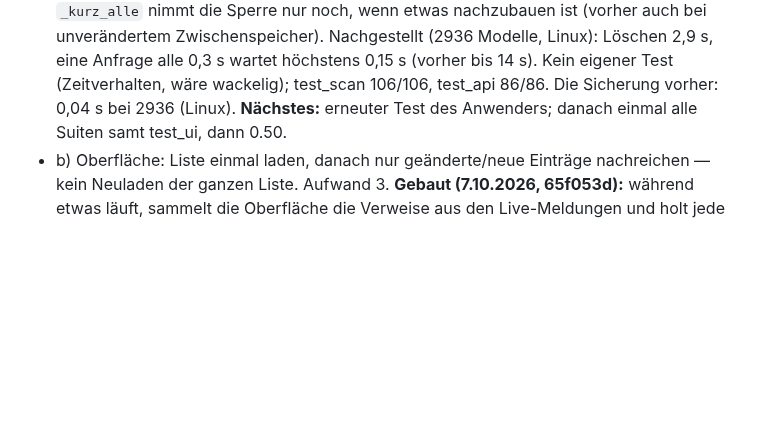
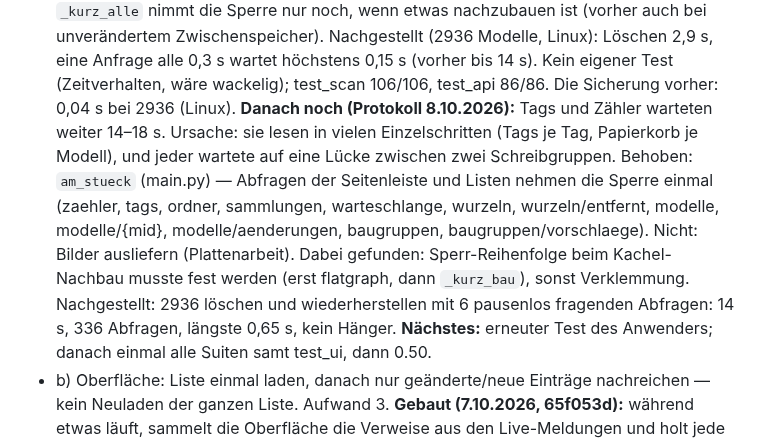
Before and after one commit to bireggbaum-beep/partAtlas, a Markdown page: OFFEN.md, the part around the change. Rendered like a GitHub page; blank space fills up the shorter version.

Commit message:
OFFEN: Abfragen unter einer Sperre, nachgestellt ohne Hänger
Co-Authored-By: Claude Opus 5.5 <noreply@anthropic.com>
Claude-Session: https://claude.ai/code/session_01Vo9n7Tz7q7kybGzpuATFqj

```diff
--- a/OFFEN.md
+++ b/OFFEN.md
@@ -47,6 +47,12 @@ Teile (Aufwand 1–5, Reihenfolge noch vom Anwender zu bestätigen):
   nimmt die Sperre nur noch, wenn etwas nachzubauen ist (vorher auch bei unverändertem Zwischenspeicher). Nachgestellt (2936 Modelle,
   Linux): Löschen 2,9 s, eine Anfrage alle 0,3 s wartet höchstens 0,15 s (vorher bis 14 s). Kein eigener Test (Zeitverhalten, wäre
   wackelig); test_scan 106/106, test_api 86/86. Die Sicherung vorher: 0,04 s bei 2936 (Linux).
+  **Danach noch (Protokoll 8.10.2026):** Tags und Zähler warteten weiter 14–18 s. Ursache: sie lesen in vielen Einzelschritten (Tags je
+  Tag, Papierkorb je Modell), und jeder wartete auf eine Lücke zwischen zwei Schreibgruppen. Behoben: `am_stueck` (main.py) — Abfragen
+  der Seitenleiste und Listen nehmen die Sperre einmal (zaehler, tags, ordner, sammlungen, warteschlange, wurzeln, wurzeln/entfernt,
+  modelle, modelle/{mid}, modelle/aenderungen, baugruppen, baugruppen/vorschlaege). Nicht: Bilder ausliefern (Plattenarbeit). Dabei
+  gefunden: Sperr-Reihenfolge beim Kachel-Nachbau musste fest werden (erst flatgraph, dann `_kurz_bau`), sonst Verklemmung. Nachgestellt:
+  2936 löschen und wiederherstellen mit 6 pausenlos fragenden Abfragen: 14 s, 336 Abfragen, längste 0,65 s, kein Hänger.
   **Nächstes:** erneuter Test des Anwenders; danach einmal alle Suiten samt test_ui, dann 0.50.
 - b) Oberfläche: Liste einmal laden, danach nur geänderte/neue Einträge nachreichen — kein Neuladen der ganzen Liste. Aufwand 3.
   **Gebaut (7.10.2026, 65f053d):** während etwas läuft, sammelt die Oberfläche die Verweise aus den Live-Meldungen und holt jede halbe
```
